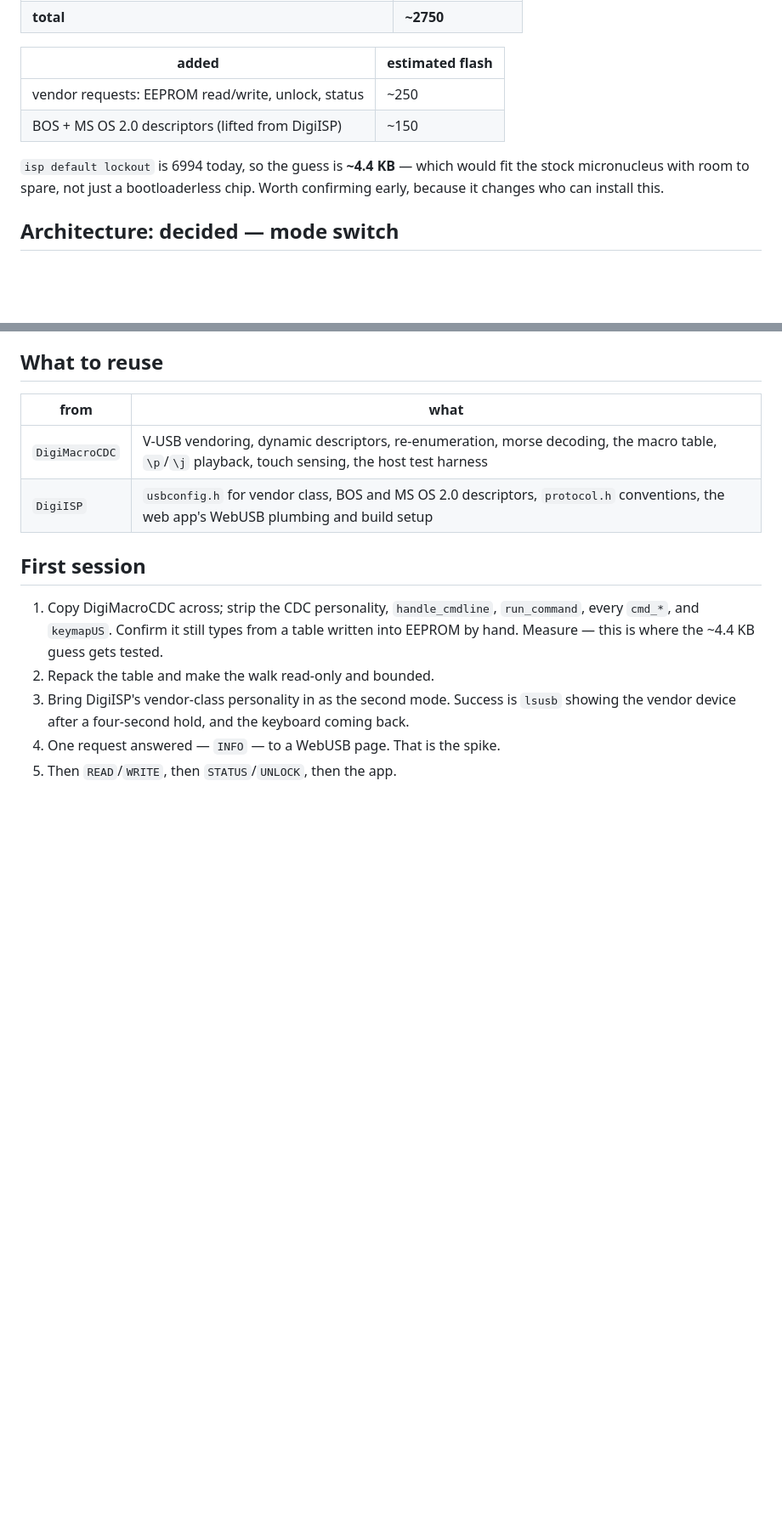
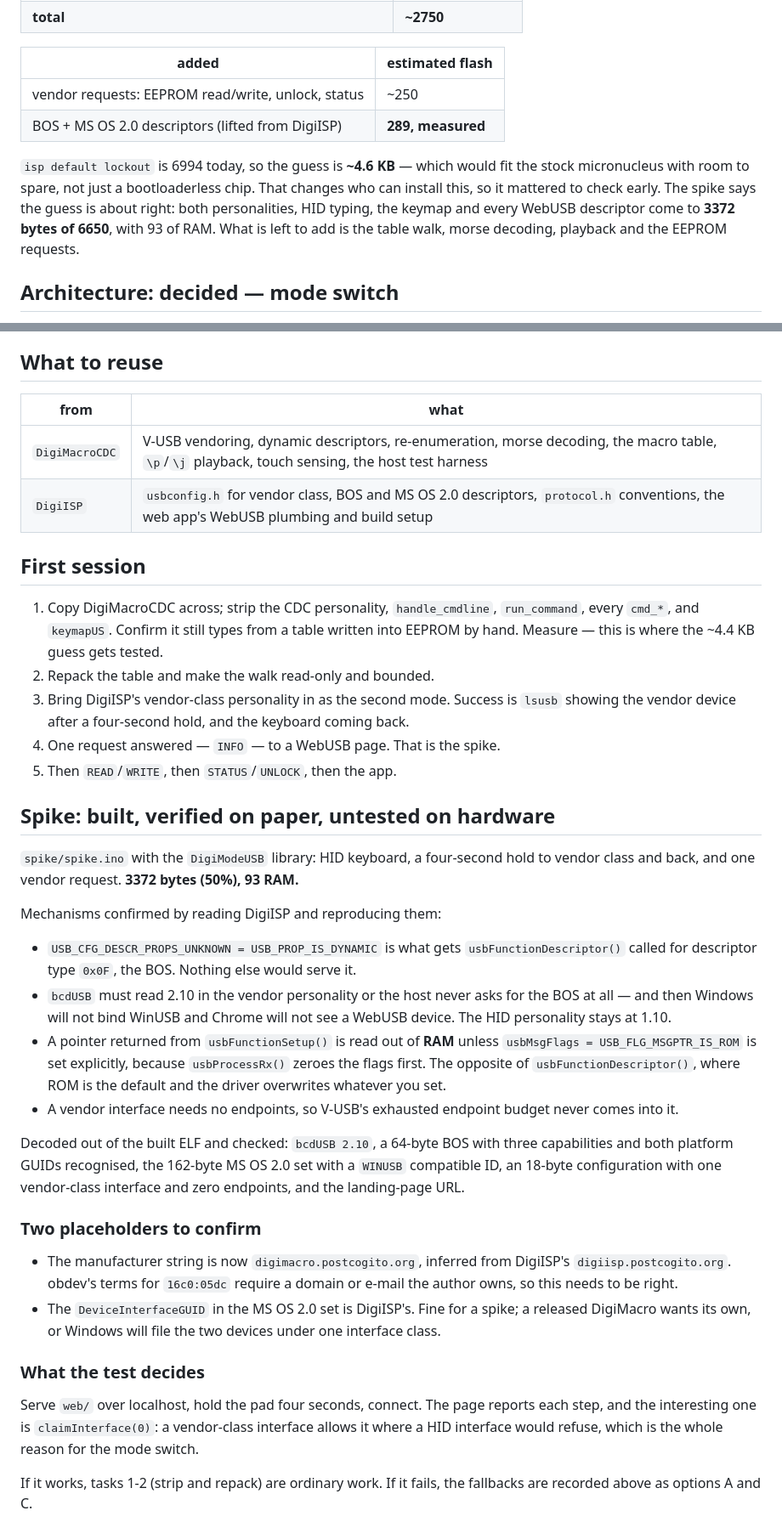
Before and after one commit to marcocarnut/DigiMacro, a Markdown page: PLAN.md, 2 parts joined by grey strips. Shown at 85% size. GitHub-like rendering; blank space fills up the shorter version.

Commit message:
Record what the spike settled, and what it did not
Corrects the WebUSB descriptor estimate from ~150 bytes to the measured 289,
and the total from ~4.4 KB to ~4.6 KB. Notes the four V-USB details the spike
turned on, the two placeholder strings that need confirming, and what the
hardware test actually decides.

Co-Authored-By: Claude Opus 5 (1M context) <noreply@anthropic.com>
Claude-Session: https://claude.ai/code/session_01YN5Hs4MW86HvGtAkKw6XSK

```diff
--- a/PLAN.md
+++ b/PLAN.md
@@ -18,11 +18,15 @@ finished and working; this one starts from it and removes more than it adds.
 | added | estimated flash |
 |---|---|
 | vendor requests: EEPROM read/write, unlock, status | ~250 |
-| BOS + MS OS 2.0 descriptors (lifted from DigiISP) | ~150 |
+| BOS + MS OS 2.0 descriptors (lifted from DigiISP) | **289, measured** |
 
-`isp default lockout` is 6994 today, so the guess is **~4.4 KB** — which would
-fit the stock micronucleus with room to spare, not just a bootloaderless
-chip. Worth confirming early, because it changes who can install this.
+`isp default lockout` is 6994 today, so the guess is **~4.6 KB** — which would
+fit the stock micronucleus with room to spare, not just a bootloaderless chip.
+That changes who can install this, so it mattered to check early. The spike
+says the guess is about right: both personalities, HID typing, the keymap and
+every WebUSB descriptor come to **3372 bytes of 6650**, with 93 of RAM. What
+is left to add is the table walk, morse decoding, playback and the EEPROM
+requests.
 
 ## Architecture: decided — mode switch
 
@@ -207,3 +211,49 @@ The password and lockout carry over, but the threat model shifts:
    keyboard coming back.
 4. One request answered — `INFO` — to a WebUSB page. That is the spike.
 5. Then `READ`/`WRITE`, then `STATUS`/`UNLOCK`, then the app.
+
+## Spike: built, verified on paper, untested on hardware
+
+`spike/spike.ino` with the `DigiModeUSB` library: HID keyboard, a four-second
+hold to vendor class and back, and one vendor request. **3372 bytes (50%),
+93 RAM.**
+
+Mechanisms confirmed by reading DigiISP and reproducing them:
+
+- `USB_CFG_DESCR_PROPS_UNKNOWN = USB_PROP_IS_DYNAMIC` is what gets
+  `usbFunctionDescriptor()` called for descriptor type `0x0F`, the BOS. Nothing
+  else would serve it.
+- `bcdUSB` must read 2.10 in the vendor personality or the host never asks for
+  the BOS at all — and then Windows will not bind WinUSB and Chrome will not
+  see a WebUSB device. The HID personality stays at 1.10.
+- A pointer returned from `usbFunctionSetup()` is read out of **RAM** unless
+  `usbMsgFlags = USB_FLG_MSGPTR_IS_ROM` is set explicitly, because
+  `usbProcessRx()` zeroes the flags first. The opposite of
+  `usbFunctionDescriptor()`, where ROM is the default and the driver
+  overwrites whatever you set.
+- A vendor interface needs no endpoints, so V-USB's exhausted endpoint budget
+  never comes into it.
+
+Decoded out of the built ELF and checked: `bcdUSB 2.10`, a 64-byte BOS with
+three capabilities and both platform GUIDs recognised, the 162-byte MS OS 2.0
+set with a `WINUSB` compatible ID, an 18-byte configuration with one
+vendor-class interface and zero endpoints, and the landing-page URL.
+
+### Two placeholders to confirm
+
+- The manufacturer string is now `digimacro.postcogito.org`, inferred from
+  DigiISP's `digiisp.postcogito.org`. obdev's terms for `16c0:05dc` require a
+  domain or e-mail the author owns, so this needs to be right.
+- The `DeviceInterfaceGUID` in the MS OS 2.0 set is DigiISP's. Fine for a
+  spike; a released DigiMacro wants its own, or Windows will file the two
+  devices under one interface class.
+
+### What the test decides
+
+Serve `web/` over localhost, hold the pad four seconds, connect. The page
+reports each step, and the interesting one is `claimInterface(0)`: a
+vendor-class interface allows it where a HID interface would refuse, which is
+the whole reason for the mode switch.
+
+If it works, tasks 1-2 (strip and repack) are ordinary work. If it fails, the
+fallbacks are recorded above as options A and C.
```
